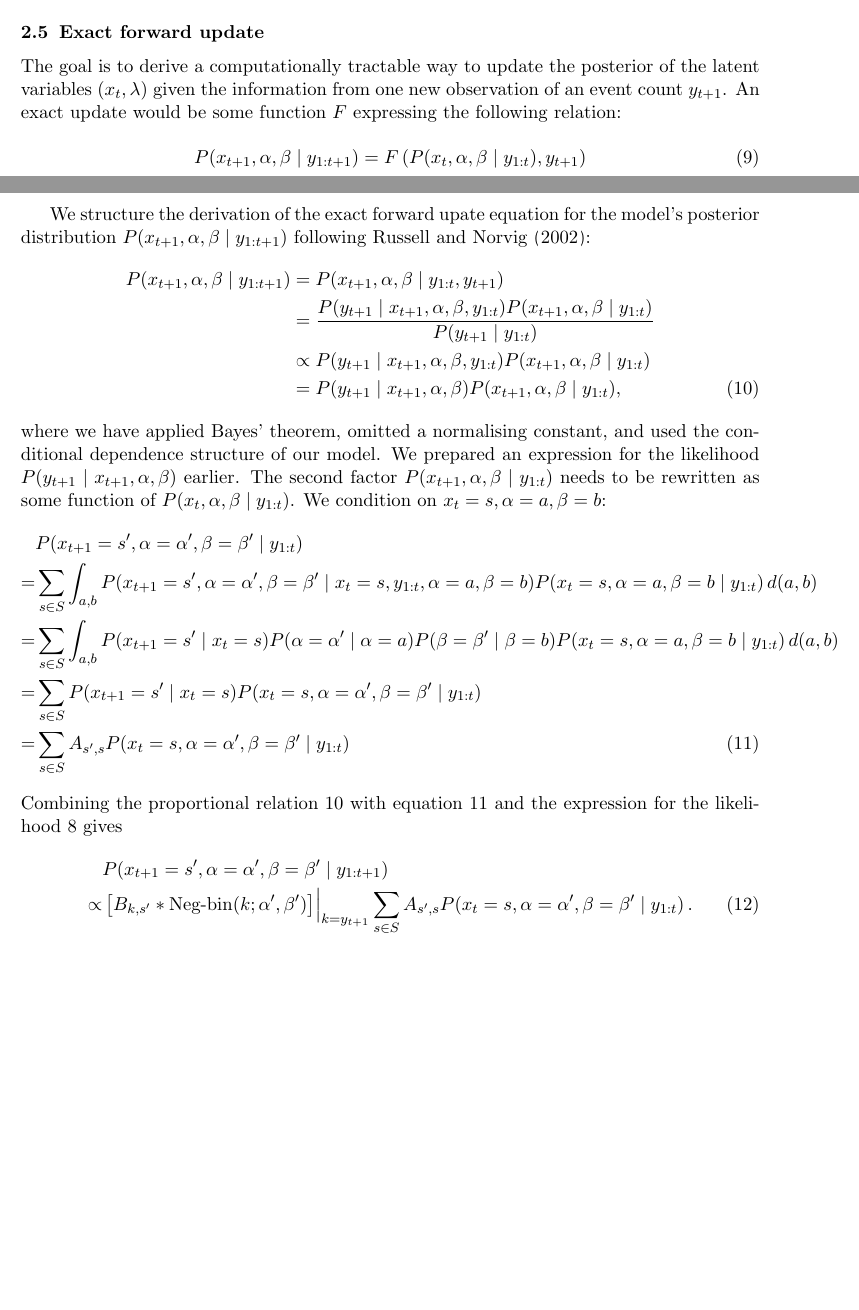
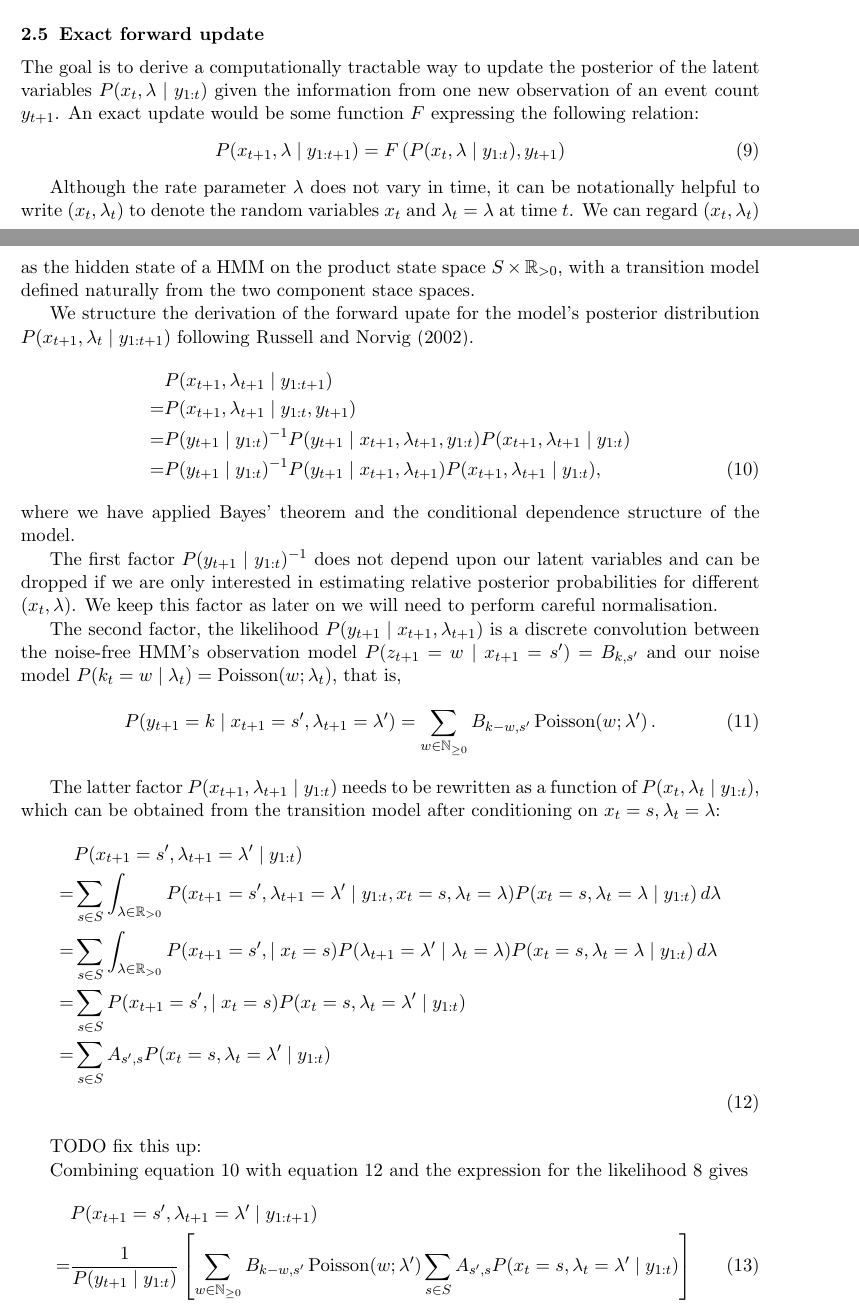
Before and after one commit to fcostin/hybrid_poisson_hmm, a LaTeX paper (doc/src/note.tex): two parts of pages 4 and 5 of 8, joined at a grey line, cut so that both start at the same text, the shorter picture padded with empty space. Compiled offline with pdfLaTeX.

Commit message:
doc - note - checkpoint. fixing up argument

```diff
--- a/doc/src/note.tex
+++ b/doc/src/note.tex
@@ -238,34 +238,64 @@ We will focus on the first task, ``filtering''.
 
 \subsection{Exact forward update}
 
-The goal is to derive a computationally tractable way to update the posterior of the latent variables $(x_t, \lambda)$ given the information from one new observation of an event count $y_{t+1}$. An exact update would be some function $F$ expressing the following relation:
+The goal is to derive a computationally tractable way to update the posterior of the latent variables $P(x_t, \lambda \mid y_{1:t})$ given the information from one new observation of an event count $y_{t+1}$. An exact update would be some function $F$ expressing the following relation:
 \begin{equation}
-P(x_{t+1}, \alpha, \beta \mid y_{1:t+1}) = F\left( P(x_t, \alpha, \beta \mid y_{1:t}), y_{t+1}\right)
+P(x_{t+1}, \lambda \mid y_{1:t+1}) = F\left( P(x_t, \lambda \mid y_{1:t}), y_{t+1}\right)
 \end{equation}
 
-We structure the derivation of the exact forward upate equation for the model's posterior distribution $P(x_{t+1}, \alpha, \beta \mid y_{1:{t+1}})$ following \citet*{russell2002artificial}:
+Although the rate parameter $\lambda$ does not vary in time, it can be notationally helpful to write $(x_t, \lambda_t)$ to denote the random variables $x_t$ and $\lambda_t=\lambda$ at time $t$. We can regard $(x_t, \lambda_t)$ as the hidden state of a HMM on the product state space $S \times \reals_{>0}$, with a transition model defined naturally from the two component stace spaces.
+
+We structure the derivation of the forward upate for the model's posterior distribution $P(x_{t+1}, \lambda_t \mid y_{1:{t+1}})$ following \citet*{russell2002artificial}.
 \begin{align}
-P(x_{t+1}, \alpha, \beta \mid y_{1:{t+1}})
-& = P(x_{t+1}, \alpha, \beta \mid y_{1:t}, y_{t+1}) \nonumber \\
-& = \frac{P(y_{t+1} \mid x_{t+1}, \alpha, \beta, y_{1:t}) P(x_{t+1}, \alpha, \beta \mid y_{1:t})}{P(y_{t+1} \mid y_{1:t})} \nonumber \\
-& \propto P(y_{t+1} \mid x_{t+1}, \alpha, \beta, y_{1:t}) P(x_{t+1}, \alpha, \beta \mid y_{1:t}) \nonumber \\
-& = P(y_{t+1} \mid x_{t+1}, \alpha, \beta) P(x_{t+1}, \alpha, \beta \mid y_{1:t}) , \label{eqn:rawforward}
+& P(x_{t+1}, \lambda_{t+1} \mid y_{1:{t+1}}) \nonumber \\
+= & P(x_{t+1}, \lambda_{t+1} \mid y_{1:t}, y_{t+1}) \nonumber \\
+= & P(y_{t+1} \mid y_{1:t})^{-1} P(y_{t+1} \mid x_{t+1}, \lambda_{t+1}, y_{1:t}) P(x_{t+1}, \lambda_{t+1} \mid y_{1:t}) \nonumber \\
+= & P(y_{t+1} \mid y_{1:t})^{-1} P(y_{t+1} \mid x_{t+1}, \lambda_{t+1}) P(x_{t+1}, \lambda_{t+1} \mid y_{1:t}) , \label{eqn:rawforward}
 \end{align}
-where we have applied Bayes' theorem, omitted a normalising constant, and used the conditional dependence structure of our model. We prepared an expression for the likelihood $P(y_{t+1} \mid x_{t+1}, \alpha, \beta)$ earlier. The second factor $P(x_{t+1}, \alpha, \beta \mid y_{1:t})$ needs to be rewritten as some function of $P(x_{t}, \alpha, \beta \mid y_{1:t})$. We condition on $x_t=s, \alpha=a, \beta=b$:
+where we have applied Bayes' theorem and the conditional dependence structure of the model.
+
+The first factor $P(y_{t+1} \mid y_{1:t})^{-1}$ does not depend upon our latent variables and can be dropped if we are only interested in estimating relative posterior probabilities for different $(x_t, \lambda)$. We keep this factor as later on we will need to perform careful normalisation.
+
+The second factor, the likelihood $P(y_{t+1} \mid x_{t+1}, \lambda_{t+1})$ is a discrete convolution between the noise-free HMM's observation model $P(z_{t+1}=w \mid x_{t+1}=s^{\prime}) = B_{k,s^{\prime}}$ and our noise model $P(k_t=w \mid \lambda_t) = \poissond(w ; \lambda_t)$, that is,
+\begin{equation}
+P(y_{t+1}=k \mid x_{t+1}=s^{\prime}, \lambda_{t+1}=\lambda^{\prime})
+=
+\sum_{w \in \nonnegint} B_{k-w,s^{\prime}} \poissond(w ; \lambda^{\prime}) \, .
+\end{equation}
+
+The latter factor $P(x_{t+1}, \lambda_{t+1} \mid y_{1:t})$ needs to be rewritten as a function of $P(x_{t}, \lambda_{t} \mid y_{1:t})$, which can be obtained from the transition model after conditioning on $x_t=s, \lambda_t=\lambda$:
 \begin{align}
-& P(x_{t+1}=s^{\prime}, \alpha=\alpha^{\prime}, \beta=\beta^{\prime} \mid y_{1:t}) \nonumber \\
-= & \sum_{s \in S} \int_{a, b} P(x_{t+1}=s^{\prime}, \alpha=\alpha^{\prime}, \beta=\beta^{\prime} \mid x_t=s, y_{1:t}, \alpha=a, \beta=b ) P(x_t=s, \alpha=a, \beta=b \mid y_{1:t}) \,d(a, b) \nonumber \\
-= & \sum_{s \in S} \int_{a, b} P(x_{t+1}=s^{\prime} \mid x_t=s) P(\alpha=\alpha^{\prime} \mid \alpha = a) P(\beta=\beta^{\prime} \mid \beta = b) P(x_t=s, \alpha=a, \beta=b \mid y_{1:t}) \,d(a, b) \nonumber \\
-= & \sum_{s \in S} P(x_{t+1}=s^{\prime} \mid x_t=s) P(x_t=s, \alpha=\alpha^{\prime}, \beta=\beta^{\prime} \mid y_{1:t}) \nonumber \\
-= & \sum_{s \in S} A_{s^{\prime}, s} P(x_t=s, \alpha=\alpha^{\prime}, \beta=\beta^{\prime} \mid y_{1:t} ) \label{eqn:advance}
+& P(x_{t+1}=s^{\prime}, \lambda_{t+1}=\lambda^{\prime} \mid y_{1:t}) \nonumber \\
+= & \sum_{s \in S} \int_{\lambda \in \reals_{>0}}
+P(x_{t+1}=s^{\prime}, \lambda_{t+1}=\lambda^{\prime} \mid y_{1:t}, x_t=s, \lambda_t=\lambda ) P(x_t=s, \lambda_t=\lambda \mid y_{1:t} ) \,d\lambda \nonumber \\
+= & \sum_{s \in S} \int_{\lambda \in \reals_{>0}}
+P(x_{t+1}=s^{\prime}, \mid x_t=s)
+P(\lambda_{t+1}=\lambda^{\prime} \mid \lambda_t=\lambda ) P(x_t=s, \lambda_t=\lambda \mid y_{1:t} ) \,d\lambda \nonumber \\
+= & \sum_{s \in S}
+P(x_{t+1}=s^{\prime}, \mid x_t=s)
+P(x_t=s, \lambda_t=\lambda^{\prime} \mid y_{1:t} ) \nonumber \\
+= & \sum_{s \in S}
+A_{s^{\prime}, s}
+P(x_t=s, \lambda_t=\lambda^{\prime} \mid y_{1:t} ) \nonumber \\
+\label{eqn:advance}
 \end{align}
-Combining the proportional relation~\ref{eqn:rawforward} with equation~\ref{eqn:advance} and the expression for the likelihood~\ref{eqn:hybridobs} gives
+
+TODO fix this up:
+
+Combining equation~\ref{eqn:rawforward} with equation~\ref{eqn:advance} and the expression for the likelihood~\ref{eqn:hybridobs} gives
 \begin{align}
-& P(x_{t+1}=s^{\prime}, \alpha=\alpha^{\prime}, \beta=\beta^{\prime} \mid y_{1:{t+1}}) \nonumber \\
-\propto &
-\left[ B_{k,s^{\prime}} * \negbind(k ; \alpha^{\prime}, \beta^{\prime}) \right] \Bigr \rvert_{k=y_{t+1}}
-\sum_{s \in S} A_{s^{\prime}, s} P(x_t=s, \alpha=\alpha^{\prime}, \beta=\beta^{\prime} \mid y_{1:t} ) \, .
-\end{align}
+& P(x_{t+1}=s^{\prime}, \lambda_{t+1}=\lambda^{\prime} \mid y_{1:{t+1}}) \nonumber \\
+= &
+\frac{1}{P(y_{t+1} \mid y_{1:t})}
+\left[
+\sum_{w \in \nonnegint}
+B_{k-w,s^{\prime}} \poissond(w ; \lambda^{\prime})
+\sum_{s \in S}
+A_{s^{\prime}, s}
+P(x_t=s, \lambda_t=\lambda^{\prime} \mid y_{1:t} )
+\right]
+\end{aligh}
+
 Note that the discrete convolution evaluates to a constant scalar value, so this gives an expression for $P(x_{t+1}=s^{\prime}, \alpha, \beta \mid y_{1:t+1})$ (up to some normalising constant) as an linear combination of $P(x_t=s, \alpha, \beta \mid y_{1:t})$ where $s$ are possible predecessor states of the successor state $s^{\prime}$.
 
 One complication impeding exact computation is the coupling between the latent variables $\alpha, \beta$ and $x_{t+1}$ after conditioning on $y_{t+1}$. For a simple example of this, consider a state space $S$ consisting of two hidden states $s_1$ and $s_2$ equipped with observation models $P(z_t \mid x_t=s_1)$ and $P(z_t \mid x_t=s_2)$ with $\E \left[ P(z_t \mid x_t=s_1) \right] = 1$ and $\E \left[ P(z_t \mid x_t=s_2) \right] = 2$. Assume transitions between $s_1$ and $s_2$ are impossible, but that we have very little prior knowledge about the magnitude of $\lambda$, the rate of the Poisson noise, or the initial state $x_0$. Suppose we observe event data $y_1, \ldots, y_T$ over a period of time, and learn that the average event count $\sum_{t=1}^T y_t \approx 3$.  Then if the system were dwelling in state $x_t=s_1$ we would infer that $\lambda \approx 2$, and alternatively if system had occupied state $x_t=s_2$ we would infer that $\lambda \approx 1$, in order for the expected rate of ``signal'' event counts $Z_t$ and ``noise'' event counts $k_t$ to sum to give the observed event counts $y_t \approx 3$. This means that an accurate representation of our posterior belief needs to be rich enough to model coupling between $\alpha$, $\beta$ and $x_{t+1}$.
```
Also changed, not shown: doc/src/note.tex (8 more changed lines).
